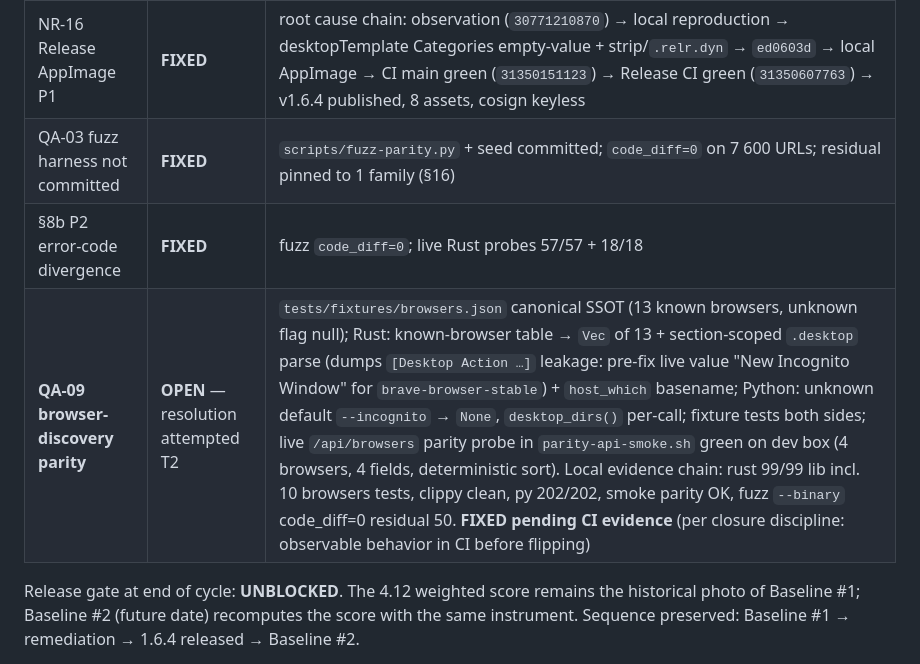
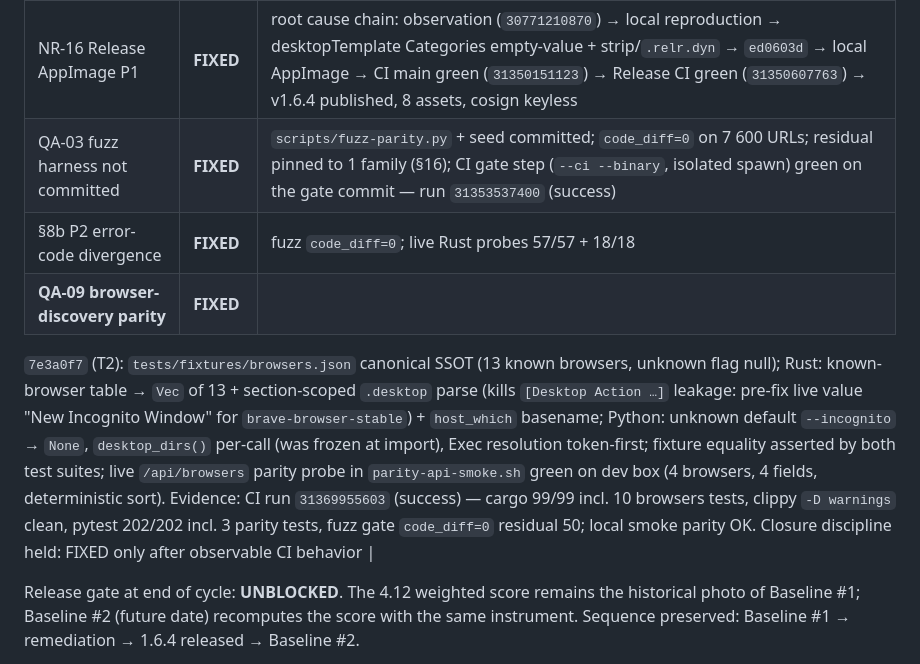
Before and after one commit to kayab999/NetRail, a Markdown page: docs/QA_EVALUATION_2026-08-09.md, the part around the change. Drawn GitHub-style.

Commit message:
docs(qa): close QA-09 FIXED + QA-03 with CI evidence (runs 31369955603, 31353537400)

```diff
--- a/docs/QA_EVALUATION_2026-08-09.md
+++ b/docs/QA_EVALUATION_2026-08-09.md
@@ -328,9 +328,11 @@ Baseline #1 gate was **BLOCKED** (P0 QA-01 + P1 NR-16). End-of-cycle state:
 | QA-01 clippy `-D warnings` P0 | **FIXED** | line removed; `cargo clippy --all-targets -- -D warnings` exit 0 |
 | QA-02 flaky integration test | **FIXED** | rate-limit state isolated; 8/8 full-suite runs (was 1/5) |
 | NR-16 Release AppImage P1 | **FIXED** | root cause chain: observation (`30771210870`) → local reproduction → desktopTemplate Categories empty-value + strip/`.relr.dyn` → `ed0603d` → local AppImage → CI main green (`31350151123`) → Release CI green (`31350607763`) → v1.6.4 published, 8 assets, cosign keyless |
-| QA-03 fuzz harness not committed | **FIXED** | `scripts/fuzz-parity.py` + seed committed; `code_diff=0` on 7 600 URLs; residual pinned to 1 family (§16) |
+| QA-03 fuzz harness not committed | **FIXED** | `scripts/fuzz-parity.py` + seed committed; `code_diff=0` on 7 600 URLs; residual pinned to 1 family (§16); CI gate step (`--ci --binary`, isolated spawn) green on the gate commit — run `31353537400` (success) |
 | §8b P2 error-code divergence | **FIXED** | fuzz `code_diff=0`; live Rust probes 57/57 + 18/18 |
-| **QA-09 browser-discovery parity** | **OPEN** — resolution attempted T2 | `tests/fixtures/browsers.json` canonical SSOT (13 known browsers, unknown flag null); Rust: known-browser table → `Vec` of 13 + section-scoped `.desktop` parse (dumps `[Desktop Action …]` leakage: pre-fix live value "New Incognito Window" for `brave-browser-stable`) + `host_which` basename; Python: unknown default `--incognito` → `None`, `desktop_dirs()` per-call; fixture tests both sides; live `/api/browsers` parity probe in `parity-api-smoke.sh` green on dev box (4 browsers, 4 fields, deterministic sort). Local evidence chain: rust 99/99 lib incl. 10 browsers tests, clippy clean, py 202/202, smoke parity OK, fuzz `--binary` code_diff=0 residual 50. **FIXED pending CI evidence** (per closure discipline: observable behavior in CI before flipping) |
+| **QA-09 browser-discovery parity** | **FIXED** |
+
+`7e3a0f7` (T2): `tests/fixtures/browsers.json` canonical SSOT (13 known browsers, unknown flag null); Rust: known-browser table → `Vec` of 13 + section-scoped `.desktop` parse (kills `[Desktop Action …]` leakage: pre-fix live value "New Incognito Window" for `brave-browser-stable`) + `host_which` basename; Python: unknown default `--incognito` → `None`, `desktop_dirs()` per-call (was frozen at import), Exec resolution token-first; fixture equality asserted by both test suites; live `/api/browsers` parity probe in `parity-api-smoke.sh` green on dev box (4 browsers, 4 fields, deterministic sort). Evidence: CI run `31369955603` (success) — cargo 99/99 incl. 10 browsers tests, clippy `-D warnings` clean, pytest 202/202 incl. 3 parity tests, fuzz gate `code_diff=0` residual 50; local smoke parity OK. Closure discipline held: FIXED only after observable CI behavior |
 
 Release gate at end of cycle: **UNBLOCKED**. The 4.12 weighted score remains the
 historical photo of Baseline #1; Baseline #2 (future date) recomputes the score with
```
